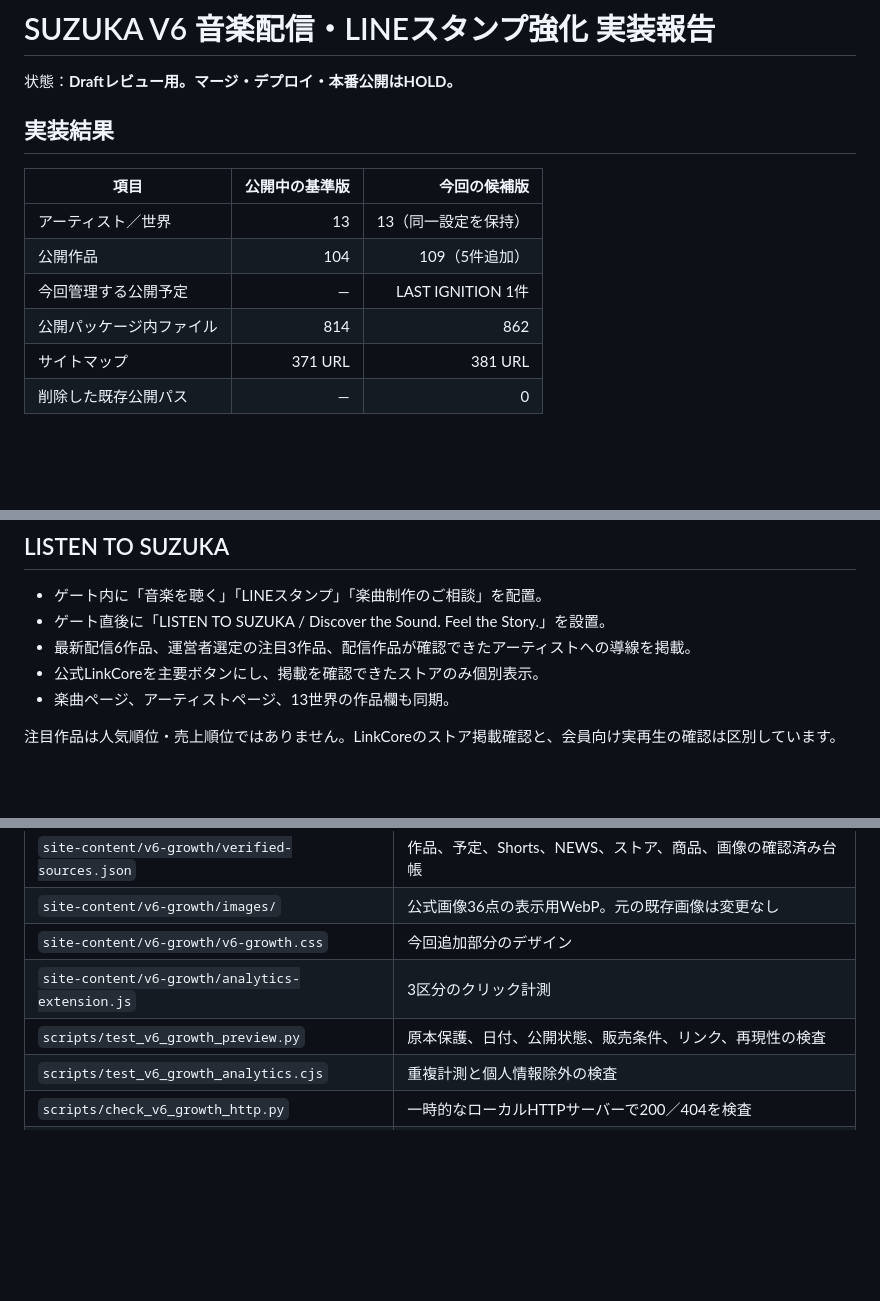
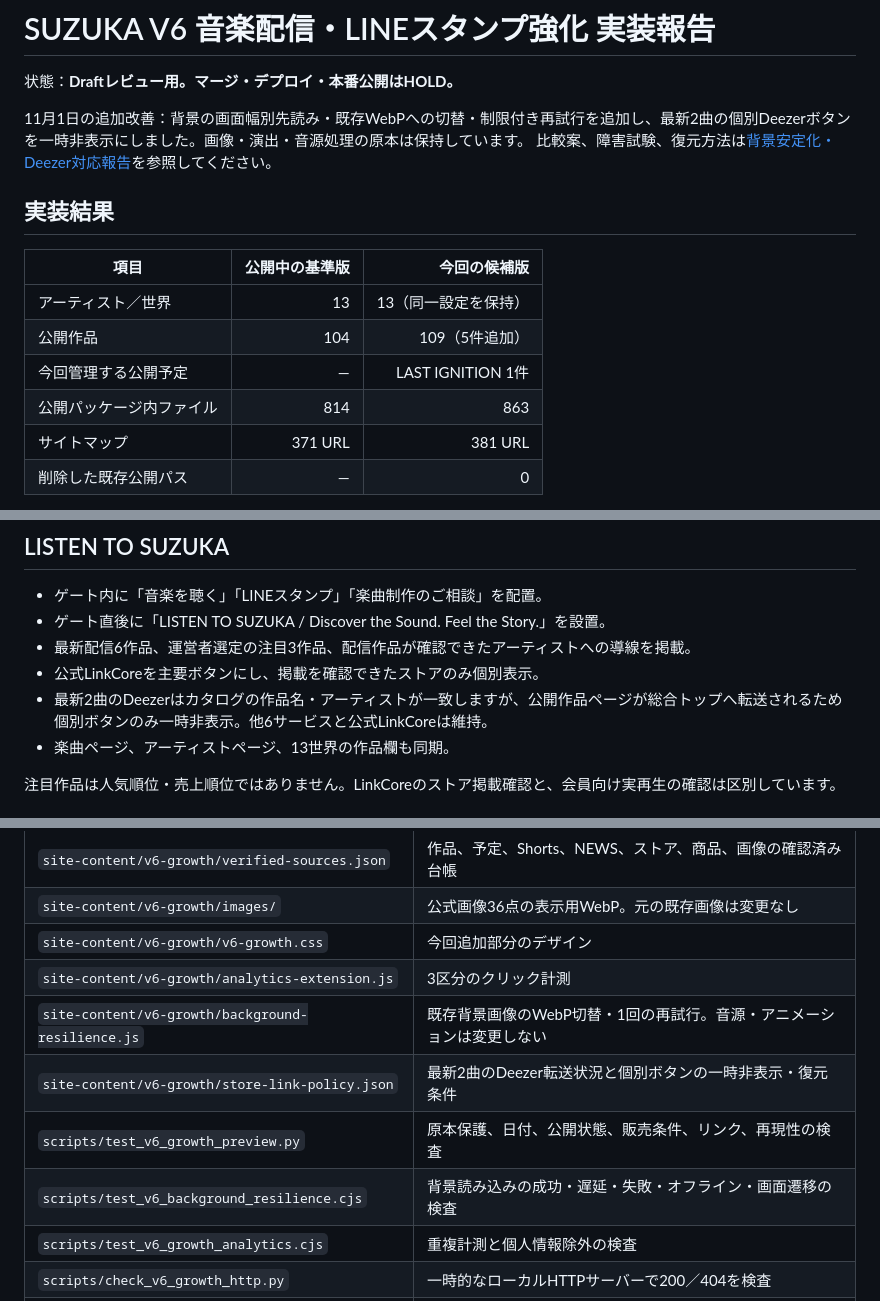
Before and after one commit to bellflower1209/suzuka-official-music, a Markdown page: docs/v6-growth-20261101.md, 3 parts joined by grey strips. GitHub-like rendering; blank space fills up the shorter version.

Commit message:
Stabilize V6 preview backgrounds and suppress unavailable Deezer buttons

```diff
--- a/docs/v6-growth-20261101.md
+++ b/docs/v6-growth-20261101.md
@@ -1,6 +1,9 @@
 # SUZUKA V6 音楽配信・LINEスタンプ強化 実装報告
 
 状態：**Draftレビュー用。マージ・デプロイ・本番公開はHOLD。**
+
+11月1日の追加改善：背景の画面幅別先読み・既存WebPへの切替・制限付き再試行を追加し、最新2曲の個別Deezerボタンを一時非表示にしました。画像・演出・音源処理の原本は保持しています。
+比較案、障害試験、復元方法は[背景安定化・Deezer対応報告](v6-background-stability-20261101.md)を参照してください。
 
 ## 実装結果
 
@@ -9,7 +12,7 @@
 | アーティスト／世界 | 13 | 13（同一設定を保持） |
 | 公開作品 | 104 | 109（5件追加） |
 | 今回管理する公開予定 | — | LAST IGNITION 1件 |
-| 公開パッケージ内ファイル | 814 | 862 |
+| 公開パッケージ内ファイル | 814 | 863 |
 | サイトマップ | 371 URL | 381 URL |
 | 削除した既存公開パス | — | 0 |
 
@@ -48,6 +51,7 @@ LAST IGNITIONは予定データ・スケジュール・ASTERIAページで管理
 - ゲート直後に「LISTEN TO SUZUKA / Discover the Sound. Feel the Story.」を設置。
 - 最新配信6作品、運営者選定の注目3作品、配信作品が確認できたアーティストへの導線を掲載。
 - 公式LinkCoreを主要ボタンにし、掲載を確認できたストアのみ個別表示。
+- 最新2曲のDeezerはカタログの作品名・アーティストが一致しますが、公開作品ページが総合トップへ転送されるため個別ボタンのみ一時非表示。他6サービスと公式LinkCoreは維持。
 - 楽曲ページ、アーティストページ、13世界の作品欄も同期。
 
 注目作品は人気順位・売上順位ではありません。LinkCoreのストア掲載確認と、会員向け実再生の確認は区別しています。
@@ -120,7 +127,10 @@ GA4管理画面の実受信、実売上、会員向け再生、実音聴取、iP
 | `site-content/v6-growth/images/` | 公式画像36点の表示用WebP。元の既存画像は変更なし |
 | `site-content/v6-growth/v6-growth.css` | 今回追加部分のデザイン |
 | `site-content/v6-growth/analytics-extension.js` | 3区分のクリック計測 |
+| `site-content/v6-growth/background-resilience.js` | 既存背景画像のWebP切替・1回の再試行。音源・アニメーションは変更しない |
+| `site-content/v6-growth/store-link-policy.json` | 最新2曲のDeezer転送状況と個別ボタンの一時非表示・復元条件 |
 | `scripts/test_v6_growth_preview.py` | 原本保護、日付、公開状態、販売条件、リンク、再現性の検査 |
+| `scripts/test_v6_background_resilience.cjs` | 背景読み込みの成功・遅延・失敗・オフライン・画面遷移の検査 |
 | `scripts/test_v6_growth_analytics.cjs` | 重複計測と個人情報除外の検査 |
 | `scripts/check_v6_growth_http.py` | 一時的なローカルHTTPサーバーで200／404を検査 |
 | `scripts/audit_channel_migration.py` | 従来104作品の厳密検査を保持し、固定基準の109作品候補を明示オプションで検査 |
```
Also changed, not shown: other parts of docs/v6-growth-20261101.md (+8 -4 lines), docs/v6-background-stability-20261101.md (added, +81 -0 lines), docs/v6-growth-review/stability-home-390.png (added), 8 other files.
